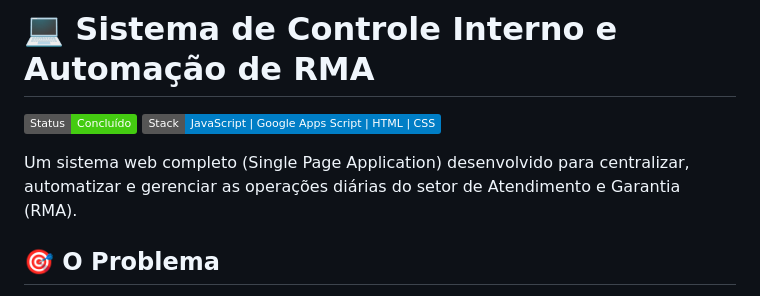
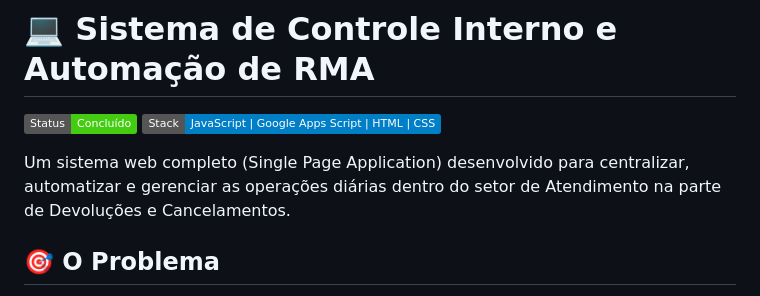
Before and after one commit to MecAln/sistema-controle-interno, a Markdown page: README.md, the part around the change. Rendered like a GitHub page; badges without logos.

Commit message:
Atualização do texto
Atualização do texto

```diff
--- a/README.md
+++ b/README.md
@@ -3,7 +3,7 @@
 ![Status](https://img.shields.io/badge/Status-Concluído-success)
 ![Tecnologias](https://img.shields.io/badge/Stack-JavaScript_|_Google_Apps_Script_|_HTML_|_CSS-blue)
 
-Um sistema web completo (Single Page Application) desenvolvido para centralizar, automatizar e gerenciar as operações diárias do setor de Atendimento e Garantia (RMA).
+Um sistema web completo (Single Page Application) desenvolvido para centralizar, automatizar e gerenciar as operações diárias dentro do setor de Atendimento na parte de Devoluções e Cancelamentos.
 
 ## 🎯 O Problema
 Antes do sistema, o controle de devoluções, solicitações de reembolso, bloqueios logísticos e a padronização de procedimentos eram feitos de forma descentralizada. Isso gerava retrabalho, falhas de comunicação com transportadoras, dificuldade na extração de relatórios e falta de rastreabilidade das ações dos analistas.
```
